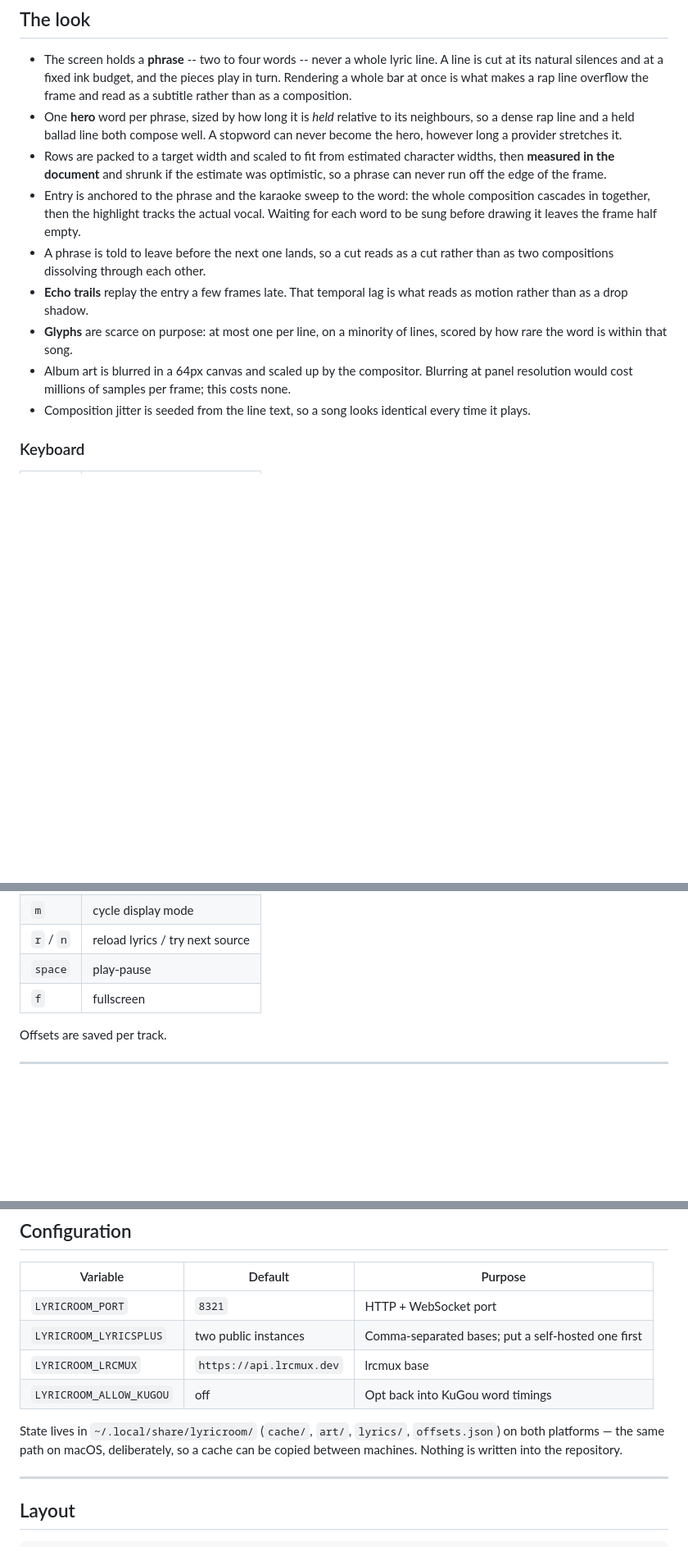
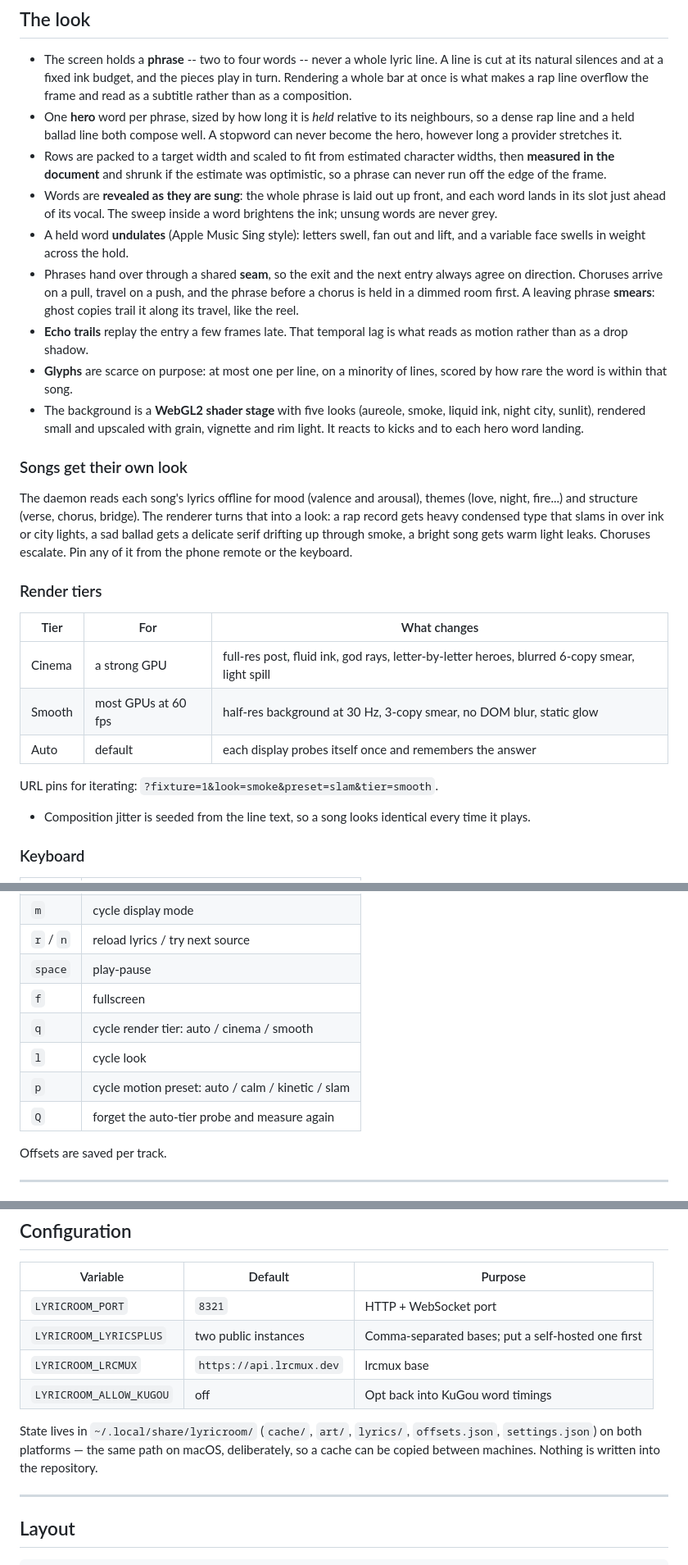
Before and after one commit to BhavithParna/Music-Visualizer, a Markdown page: README.md, 3 parts joined by grey strips. Shown at 82% size. Rendered like a GitHub page; blank space fills up the shorter version.

```diff
--- a/README.md
+++ b/README.md
@@ -164,17 +164,41 @@ timings just advertises the error.
 - Rows are packed to a target width and scaled to fit from estimated character
   widths, then **measured in the document** and shrunk if the estimate was
   optimistic, so a phrase can never run off the edge of the frame.
-- Entry is anchored to the phrase and the karaoke sweep to the word: the whole
-  composition cascades in together, then the highlight tracks the actual vocal.
-  Waiting for each word to be sung before drawing it leaves the frame half empty.
-- A phrase is told to leave before the next one lands, so a cut reads as a cut
-  rather than as two compositions dissolving through each other.
+- Words are **revealed as they are sung**: the whole phrase is laid out up
+  front, and each word lands in its slot just ahead of its vocal. The sweep
+  inside a word brightens the ink; unsung words are never grey.
+- A held word **undulates** (Apple Music Sing style): letters swell, fan out
+  and lift, and a variable face swells in weight across the hold.
+- Phrases hand over through a shared **seam**, so the exit and the next entry
+  always agree on direction. Choruses arrive on a pull, travel on a push, and
+  the phrase before a chorus is held in a dimmed room first. A leaving phrase
+  **smears**: ghost copies trail it along its travel, like the reel.
 - **Echo trails** replay the entry a few frames late. That temporal lag is what
   reads as motion rather than as a drop shadow.
 - **Glyphs** are scarce on purpose: at most one per line, on a minority of lines,
   scored by how rare the word is within that song.
-- Album art is blurred in a 64px canvas and scaled up by the compositor. Blurring
-  at panel resolution would cost millions of samples per frame; this costs none.
+- The background is a **WebGL2 shader stage** with five looks (aureole, smoke,
+  liquid ink, night city, sunlit), rendered small and upscaled with grain,
+  vignette and rim light. It reacts to kicks and to each hero word landing.
+
+### Songs get their own look
+
+The daemon reads each song's lyrics offline for mood (valence and arousal),
+themes (love, night, fire...) and structure (verse, chorus, bridge). The
+renderer turns that into a look: a rap record gets heavy condensed type that
+slams in over ink or city lights, a sad ballad gets a delicate serif drifting
+up through smoke, a bright song gets warm light leaks. Choruses escalate. Pin
+any of it from the phone remote or the keyboard.
+
+### Render tiers
+
+| Tier | For | What changes |
+|---|---|---|
+| Cinema | a strong GPU | full-res post, fluid ink, god rays, letter-by-letter heroes, blurred 6-copy smear, light spill |
+| Smooth | most GPUs at 60 fps | half-res background at 30 Hz, 3-copy smear, no DOM blur, static glow |
+| Auto | default | each display probes itself once and remembers the answer |
+
+URL pins for iterating: `?fixture=1&look=smoke&preset=slam&tier=smooth`.
 - Composition jitter is seeded from the line text, so a song looks identical
   every time it plays.
 
@@ -189,6 +213,10 @@ timings just advertises the error.
 | `r` / `n` | reload lyrics / try next source |
 | `space` | play-pause |
 | `f` | fullscreen |
+| `q` | cycle render tier: auto / cinema / smooth |
+| `l` | cycle look |
+| `p` | cycle motion preset: auto / calm / kinetic / slam |
+| `Q` | forget the auto-tier probe and measure again |
 
 Offsets are saved per track.
 
@@ -240,7 +268,7 @@ GUI session — so open the app by hand once first.
 | `LYRICROOM_ALLOW_KUGOU` | off | Opt back into KuGou word timings |
 
 State lives in `~/.local/share/lyricroom/` (`cache/`, `art/`, `lyrics/`,
-`offsets.json`) on both platforms — the same path on macOS, deliberately, so a
+`offsets.json`, `settings.json`) on both platforms — the same path on macOS, deliberately, so a
 cache can be copied between machines. Nothing is written into the repository.
 
 ---
```
Also changed, not shown: HOW-IT-WORKS.md (added, +553 -0 lines).
